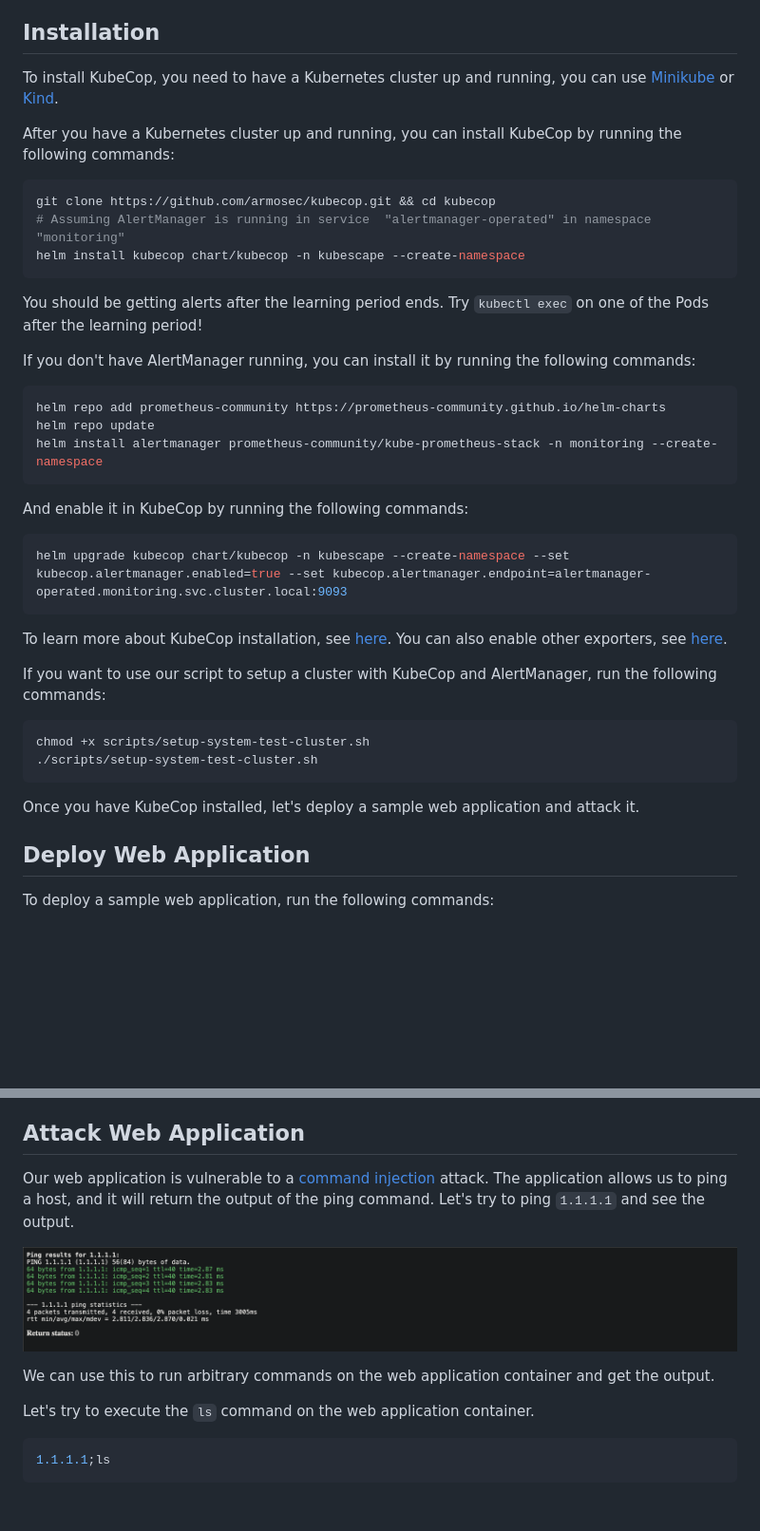
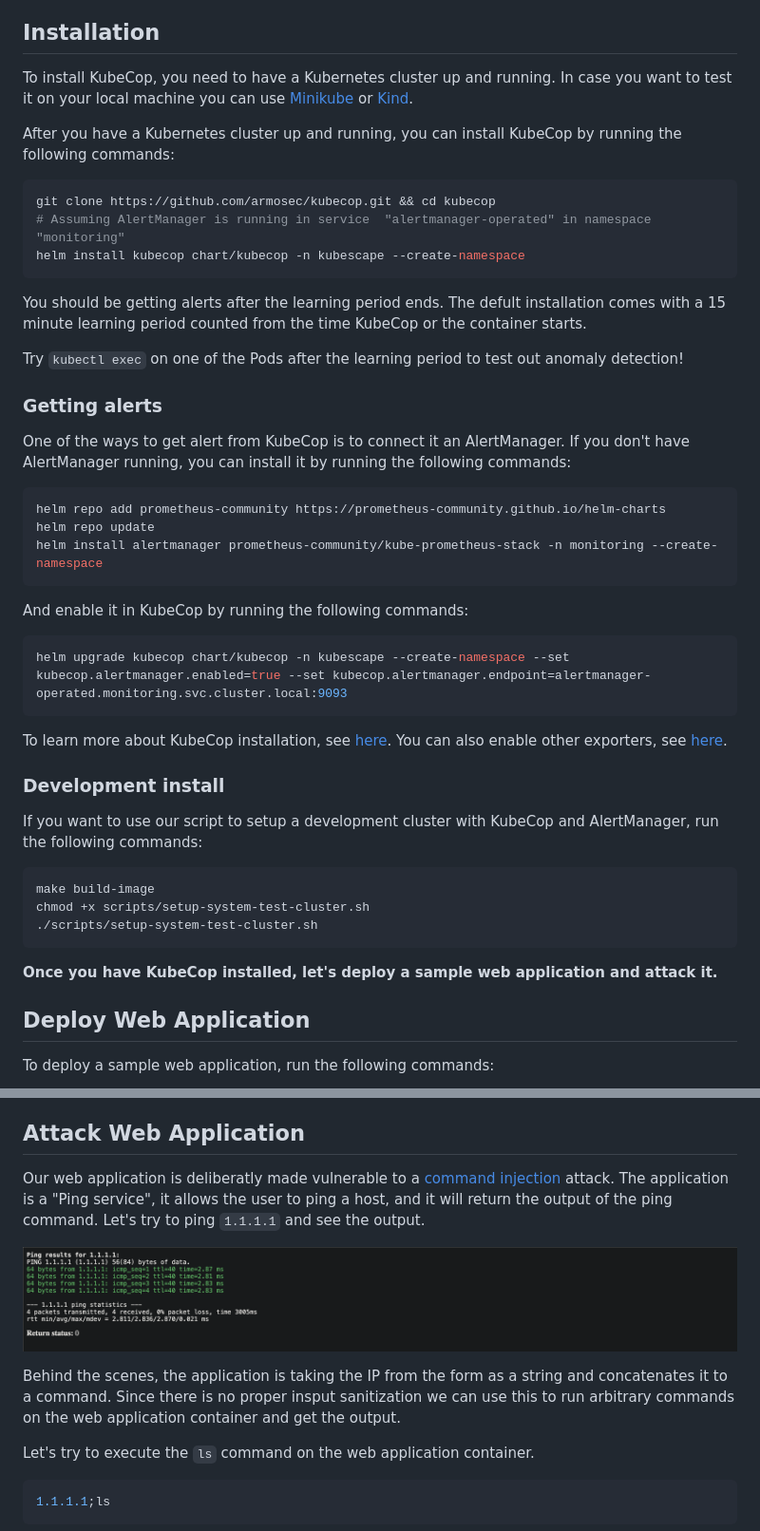
Before and after one commit to armosec/kubecop, a Markdown page: demo/README.md, 2 parts joined by grey strips. Shown at 95% size. Rendered like a GitHub page; blank space fills up the shorter version.

````diff
--- a/demo/README.md
+++ b/demo/README.md
@@ -18,7 +18,7 @@ To learn more about KubeCop, see [here](../README.md).
 
 
 ## Installation
-To install KubeCop, you need to have a Kubernetes cluster up and running, you can use [Minikube](https://kubernetes.io/docs/tasks/tools/install-minikube/) or [Kind](https://kind.sigs.k8s.io/docs/user/quick-start/).
+To install KubeCop, you need to have a Kubernetes cluster up and running. In case you want to test it on your local machine you can use [Minikube](https://kubernetes.io/docs/tasks/tools/install-minikube/) or [Kind](https://kind.sigs.k8s.io/docs/user/quick-start/).
 
 After you have a Kubernetes cluster up and running, you can install KubeCop by running the following commands:
 
@@ -28,9 +28,13 @@ git clone https://github.com/armosec/kubecop.git && cd kubecop
 helm install kubecop chart/kubecop -n kubescape --create-namespace
 ```
 
-You should be getting alerts after the learning period ends. Try `kubectl exec` on one of the Pods after the learning period!
+You should be getting alerts after the learning period ends. The defult installation comes with a 15 minute learning period counted from the time KubeCop or the container starts.
 
-If you don't have AlertManager running, you can install it by running the following commands:
+Try `kubectl exec` on one of the Pods after the learning period to test out anomaly detection!
+
+### Getting alerts
+
+One of the ways to get alert from KubeCop is to connect it an AlertManager. If you don't have AlertManager running, you can install it by running the following commands:
 ```bash
 helm repo add prometheus-community https://prometheus-community.github.io/helm-charts
 helm repo update
@@ -45,13 +49,16 @@ helm upgrade kubecop chart/kubecop -n kubescape --create-namespace --set kubecop
 To learn more about KubeCop installation, see [here](../README.md#basic-installation).
 You can also enable other exporters, see [here](../README.md#advanced-parameter-configurations).
 
-If you want to use our script to setup a cluster with KubeCop and AlertManager, run the following commands:
+### Development install
+
+If you want to use our script to setup a development cluster with KubeCop and AlertManager, run the following commands:
 ```bash
+make build-image
 chmod +x scripts/setup-system-test-cluster.sh
 ./scripts/setup-system-test-cluster.sh
 ```
 
-Once you have KubeCop installed, let's deploy a sample web application and attack it.
+**Once you have KubeCop installed, let's deploy a sample web application and attack it.**
 
 ## Deploy Web Application
 
@@ -70,13 +77,14 @@ You should see the following page:
 Once you have the web application up and running, let's attack it and see how KubeCop detects the attack.
 
 ## Attack Web Application
-Our web application is vulnerable to a [command injection](https://owasp.org/www-community/attacks/Command_Injection) attack.
-The application allows us to ping a host, and it will return the output of the ping command.
+
+Our web application is deliberatly made vulnerable to a [command injection](https://owasp.org/www-community/attacks/Command_Injection) attack.
+The application is a "Ping service", it allows the user to ping a host, and it will return the output of the ping command.
 Let's try to ping `1.1.1.1` and see the output.
 
 ![Ping](assets/ping.png)
 
-We can use this to run arbitrary commands on the web application container and get the output.
+Behind the scenes, the application is taking the IP from the form as a string and concatenates it to a command. Since there is no proper insput sanitization we can use this to run arbitrary commands on the web application container and get the output.
 
 Let's try to execute the `ls` command on the web application container.
 
````
